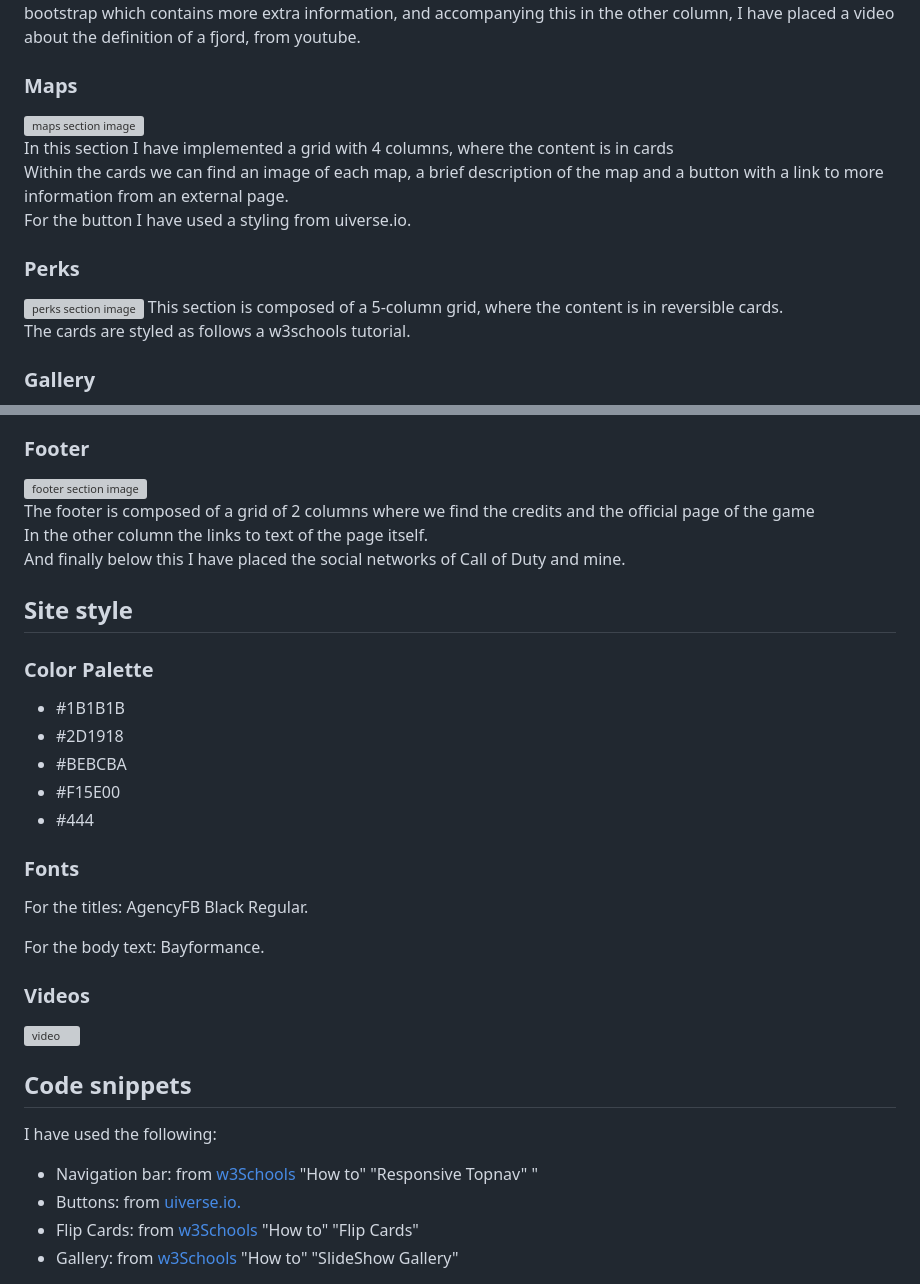
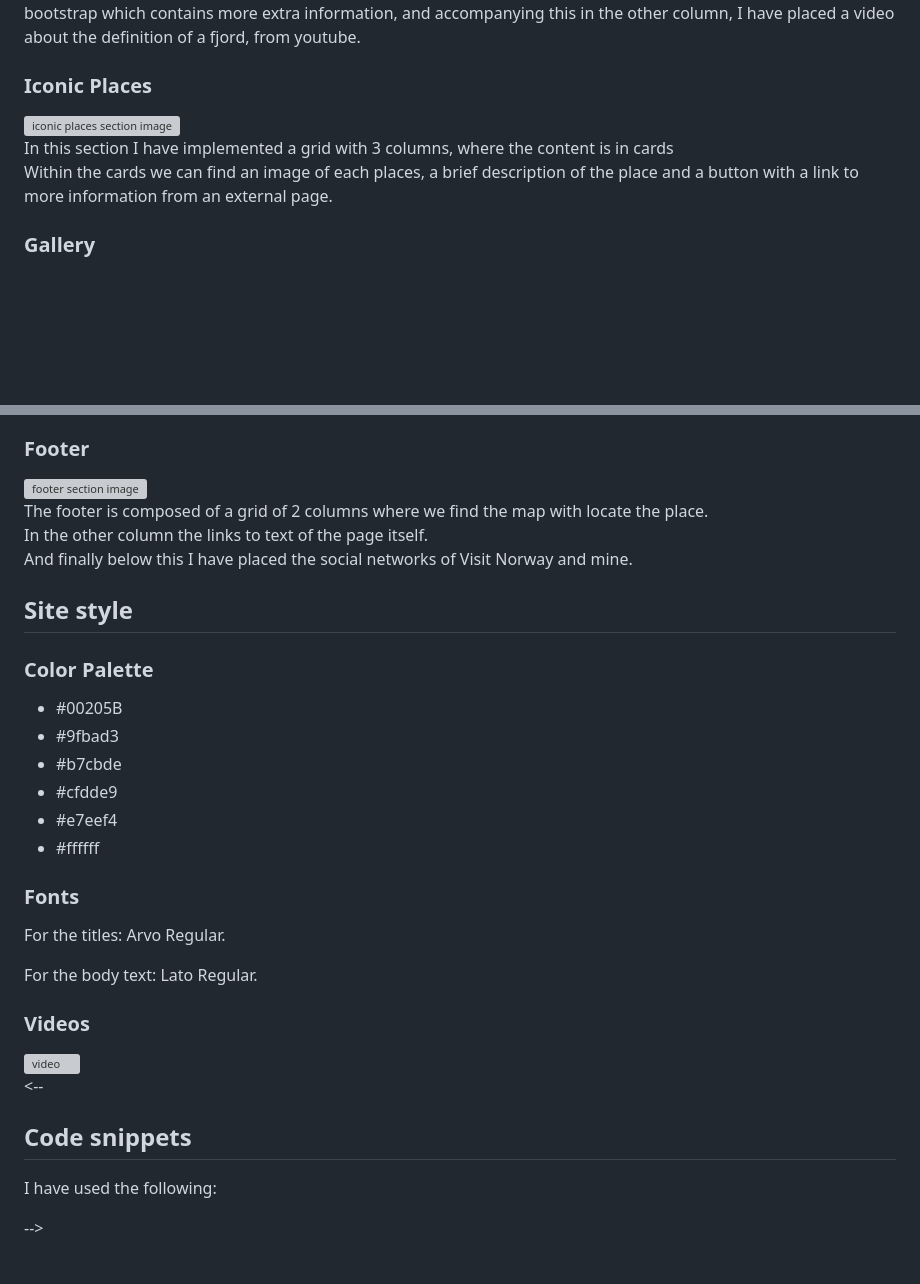
Before and after one commit to Alvalogue7/Proyecto_Bootstrap, a Markdown page: README.md, 2 parts joined by grey strips. GitHub-like rendering; blank space fills up the shorter version; grey boxes are pictures that could not be loaded.

```diff
--- a/README.md
+++ b/README.md
@@ -39,14 +39,8 @@ On it I have placed the title of the page and a Call of Action button styled fro
 <p>I have arranged in a grid of 2 columns, a brief introduction to the Norwegian Fjords with and accordion from bootstrap which contains more extra information, and accompanying this in the other column, I have placed a video about the definition of a fjord, from youtube.</p>
 
-<h3>Maps</h3>
-<img src="./img_readme/maps.png" alt="maps section image" style="width:50%">
-<p>In this section I have implemented a grid with 4 columns, where the content is in cards<br>
-Within the cards we can find an image of each map, a brief description of the map and a button with a link to more information from an external page.<br>
-For the button I have used a styling from uiverse.io.</p>
-
-<h3>Perks</h3>
-<img src="./img_readme/perks.png" alt="perks section image" style="width:50%">
-This section is composed of a 5-column grid, where the content is in reversible cards.<br>
-The cards are styled as follows a w3schools tutorial.</p>
+<h3>Iconic Places</h3>
+<img src="./img_readme/iconic.png" alt="iconic places section image" style="width:50%">
+<p>In this section I have implemented a grid with 3 columns, where the content is in cards<br>
+Within the cards we can find an image of each places, a brief description of the place and a button with a link to more information from an external page.</p>
 
 <h3>Gallery</h3>
@@ -55,22 +54,23 @@ The cards are styled as follows a w3schools tutorial.</p>
 
 <h3>Footer</h3>
 <img src="./img_readme/footer.png" alt="footer section image" style="width:50%">
-<p>The footer is composed of a grid of 2 columns where we find the credits and the official page of the game<br>
+<p>The footer is composed of a grid of 2 columns where we find the map with locate the place.<br>
 In the other column the links to text of the page itself.<br>
-And finally below this I have placed the social networks of Call of Duty and mine.</p>
+And finally below this I have placed the social networks of Visit Norway and mine.</p>
 
 <h2 id="estilo">Site style</h2>
 <h3>Color Palette</h3>
 <ul>
-  <li>#1B1B1B</li>
-  <li>#2D1918</li>
-  <li>#BEBCBA</li>
-  <li>#F15E00</li>
-  <li>#444</li>
+  <li>#00205B</li>
+  <li>#9fbad3</li>
+  <li>#b7cbde</li>
+  <li>#cfdde9</li>
+  <li>#e7eef4</li>
+  <li>#ffffff</li>
 </ul>
 
 <h3>Fonts</h3>
-<p>For the titles: AgencyFB Black Regular.</p>
-<p>For the body text: Bayformance.</p>
+<p>For the titles: Arvo Regular.</p>
+<p>For the body text: Lato Regular.</p>
 
 <h3>Videos</h3>
@@ -78,9 +78,6 @@ And finally below this I have placed the social networks of Call of Duty and min
 
-<h2 id="snippets">Code snippets</h2>
+<--<h2 id="snippets">Code snippets</h2>
 <p>I have used the following:</p>
 <ul>
-  <li>Navigation bar: from <a href="https://www.w3schools.com/howto/howto_js_topnav_responsive.asp">w3Schools</a> "How to" "Responsive Topnav" "</li>
-  <li>Buttons: from <a href="https://uiverse.io/all?search=button">uiverse.io.</a> </li>
-  <li>Flip Cards: from <a href="https://www.w3schools.com/howto/howto_css_flip_card.asp">w3Schools</a> "How to" "Flip Cards"</li>
-  <li>Gallery: from <a href="https://www.w3schools.com/howto/howto_js_slideshow_gallery.asp">w3Schools</a> "How to" "SlideShow Gallery"</li>
-</ul>
+
+</ul>-->
```
Also changed, not shown: other parts of README.md (+10 -5 lines).
